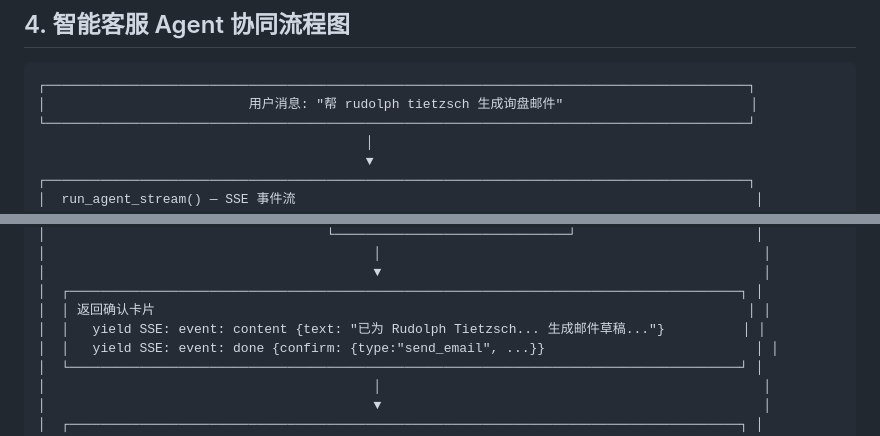
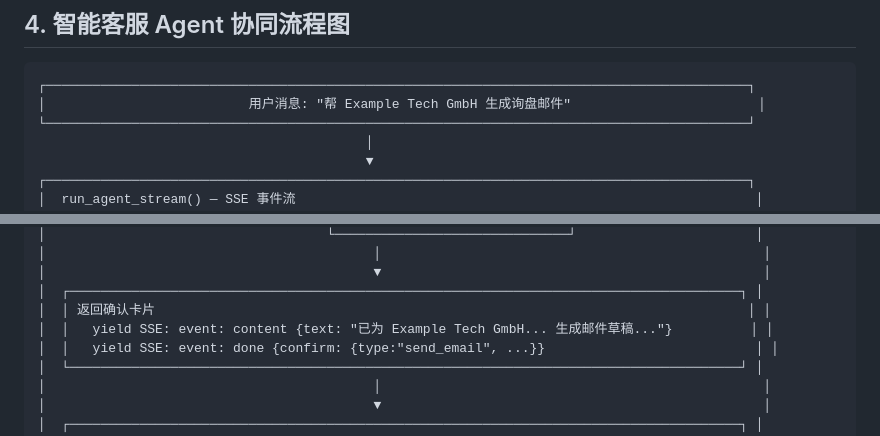
Before and after one commit to wusss111/ai-lead-gen-platform, a Markdown page: docs/TECH_ROADMAP.md, 2 parts joined by grey strips. Rendered like a GitHub page.

````diff
--- a/docs/TECH_ROADMAP.md
+++ b/docs/TECH_ROADMAP.md
@@ -298,7 +298,7 @@
 
 ```
 ┌──────────────────────────────────────────────────────────────────────────────────────────┐
-│                          用户消息: "帮 rudolph tietzsch 生成询盘邮件"                        │
+│                          用户消息: "帮 Example Tech GmbH 生成询盘邮件"                        │
 └──────────────────────────────────────────────────────────────────────────────────────────┘
                                           │
                                           ▼
@@ -368,7 +368,7 @@
 │                                          ▼                                                 │
 │  ┌──────────────────────────────────────────────────────────────────────────────────────┐ │
 │  │ 返回确认卡片                                                                            │ │
-│  │   yield SSE: event: content {text: "已为 Rudolph Tietzsch... 生成邮件草稿..."}          │ │
+│  │   yield SSE: event: content {text: "已为 Example Tech GmbH... 生成邮件草稿..."}          │ │
 │  │   yield SSE: event: done {confirm: {type:"send_email", ...}}                           │ │
 │  └──────────────────────────────────────────────────────────────────────────────────────┘ │
 │                                          │                                                 │
````
Also changed, not shown: other parts of docs/TECH_ROADMAP.md (+6 -6 lines).
